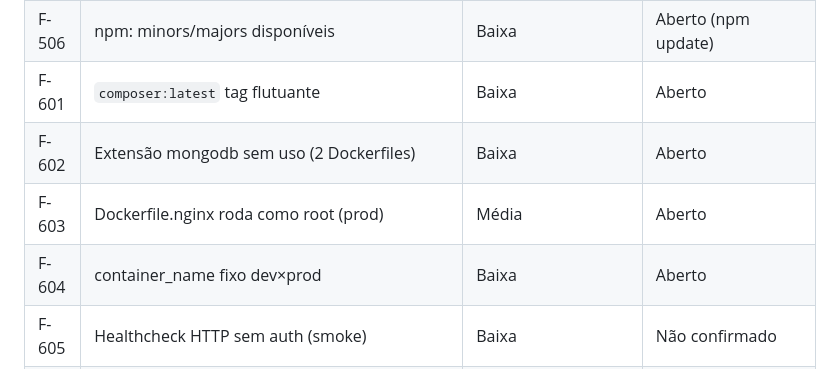
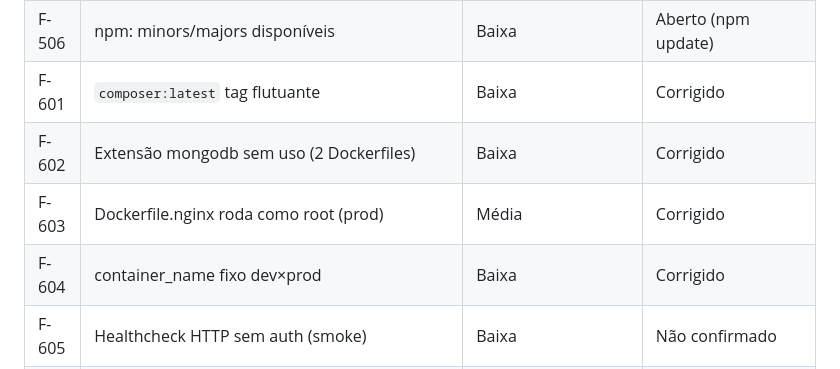
Before and after one commit to elciomsantos/sistema-cameras-v1.0, a Markdown page: docs/AUDIT_MATRIX.md, the part around the change. Drawn GitHub-style.

```diff
--- a/docs/AUDIT_MATRIX.md
+++ b/docs/AUDIT_MATRIX.md
@@ -120,10 +120,10 @@
 | F-504 | php_codesniffer 3 → 4 (major) | Baixa | Aberto (postergado) |
 | F-505 | sentry 4.29 → 4.30 (patch) | Baixa | Aberto (próx. manutenção) |
 | F-506 | npm: minors/majors disponíveis | Baixa | Aberto (npm update) |
-| F-601 | `composer:latest` tag flutuante | Baixa | Aberto |
-| F-602 | Extensão mongodb sem uso (2 Dockerfiles) | Baixa | Aberto |
-| F-603 | Dockerfile.nginx roda como root (prod) | Média | Aberto |
-| F-604 | container_name fixo dev×prod | Baixa | Aberto |
+| F-601 | `composer:latest` tag flutuante | Baixa | Corrigido |
+| F-602 | Extensão mongodb sem uso (2 Dockerfiles) | Baixa | Corrigido |
+| F-603 | Dockerfile.nginx roda como root (prod) | Média | Corrigido |
+| F-604 | container_name fixo dev×prod | Baixa | Corrigido |
 | F-605 | Healthcheck HTTP sem auth (smoke) | Baixa | Não confirmado |
 | F-606 | CI PHP 8.3 vs produção 8.4 | Baixa | Corrigido |
 | F-607 | nginx não subia (`brotli_static` sem módulo) | Alta | Corrigido |
```
Also changed, not shown: docs/CONSOLIDATION_REPORT.md (added, +131 -0 lines).
